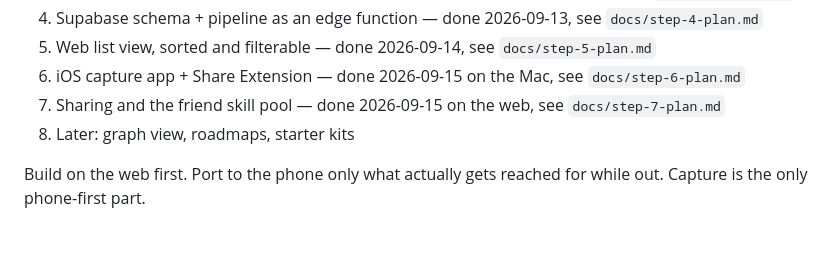
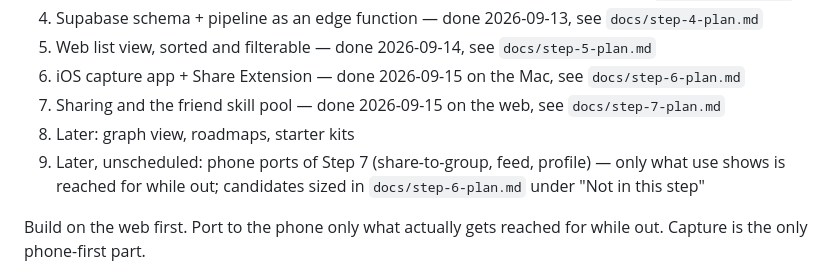
Before and after one commit to LSP-tatsugiri/clouded-ios, a Markdown page: CLAUDE.md, the part around the change. Drawn GitHub-style; blank space fills up the shorter version.

```diff
--- a/CLAUDE.md
+++ b/CLAUDE.md
@@ -82,6 +82,9 @@ Run: `cd extraction && npm start` (uses cached output) or `npm run fresh`
 6. iOS capture app + Share Extension — done 2026-09-15 on the Mac, see `docs/step-6-plan.md`
 7. Sharing and the friend skill pool — done 2026-09-15 on the web, see `docs/step-7-plan.md`
 8. Later: graph view, roadmaps, starter kits
+9. Later, unscheduled: phone ports of Step 7 (share-to-group, feed,
+   profile) — only what use shows is reached for while out; candidates
+   sized in `docs/step-6-plan.md` under "Not in this step"
 
 Build on the web first. Port to the phone only what actually gets reached for
 while out. Capture is the only phone-first part.
```
Also changed, not shown: README.md (+2 -0 lines), docs/step-6-plan.md (+12 -0 lines).
